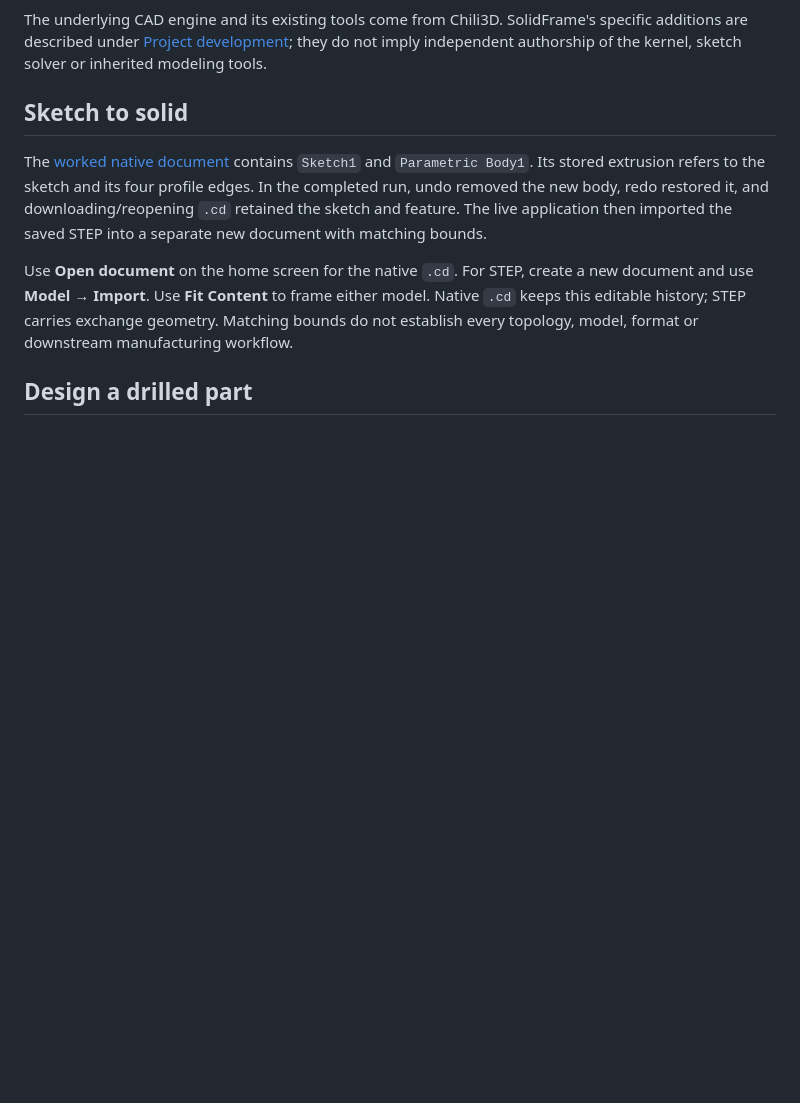
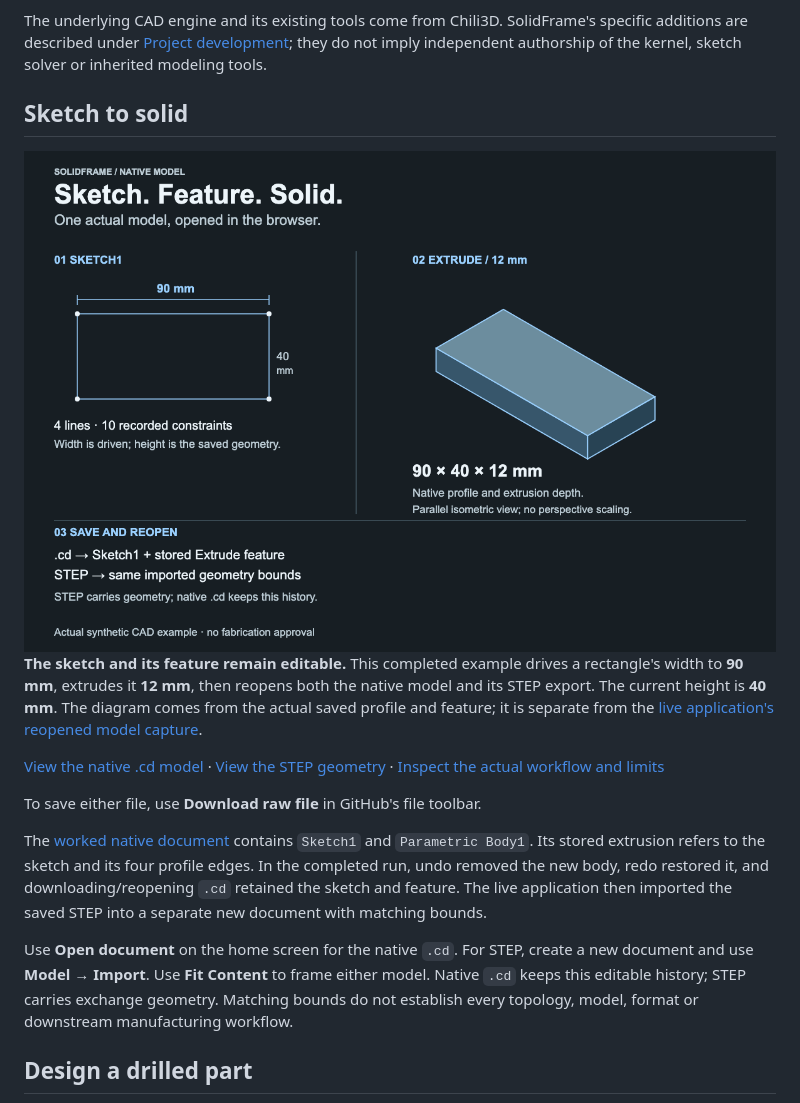
Before and after one commit to nazeeh111/SolidFrame, a Markdown page: README.md, the part around one of its changes. Rendered like a GitHub page; blank space fills up the shorter version.

```diff
--- a/README.md
+++ b/README.md
@@ -25,6 +25,17 @@ Draw and constrain a sketch, build a feature, revise its dimensions, and export
 The underlying CAD engine and its existing tools come from Chili3D. SolidFrame's specific additions are described under [Project development](#project-development); they do not imply independent authorship of the kernel, sketch solver or inherited modeling tools.
 
 ## Sketch to solid
+
+<picture>
+  <source media="(max-width: 600px)" srcset="docs/presentation/feature-chain-mobile.png">
+  <img src="docs/presentation/feature-chain.png" alt="Actual saved SolidFrame model: four sketch lines, a 90 mm driving width, a 40 mm current height and a 12 mm extrusion. The native document reopens with its sketch and feature. A separate STEP import has the same 90 by 40 by 12 mm bounds, without native feature history.">
+</picture>
+
+**The sketch and its feature remain editable.** This completed example drives a rectangle's width to **90 mm**, extrudes it **12 mm**, then reopens both the native model and its STEP export. The current height is **40 mm**. The diagram comes from the actual saved profile and feature; it is separate from the [live application's reopened model capture](docs/presentation/native-reopened.png).
+
+[View the native .cd model](docs/presentation/rectangle-extrusion.cd) · [View the STEP geometry](docs/presentation/rectangle-extrusion.step) · [Inspect the actual workflow and limits](docs/presentation/README.md)
+
+To save either file, use **Download raw file** in GitHub's file toolbar.
 
 The [worked native document](docs/presentation/README.md) contains `Sketch1` and `Parametric Body1`. Its stored extrusion refers to the sketch and its four profile edges. In the completed run, undo removed the new body, redo restored it, and downloading/reopening `.cd` retained the sketch and feature. The live application then imported the saved STEP into a separate new document with matching bounds.
 
```
Also changed, not shown: other parts of README.md (+8 -8 lines), docs/mechanical-parts.md (+8 -0 lines), docs/presentation/bracket-mobile.png (added), docs/presentation/bracket.png (added), 10 other files.
